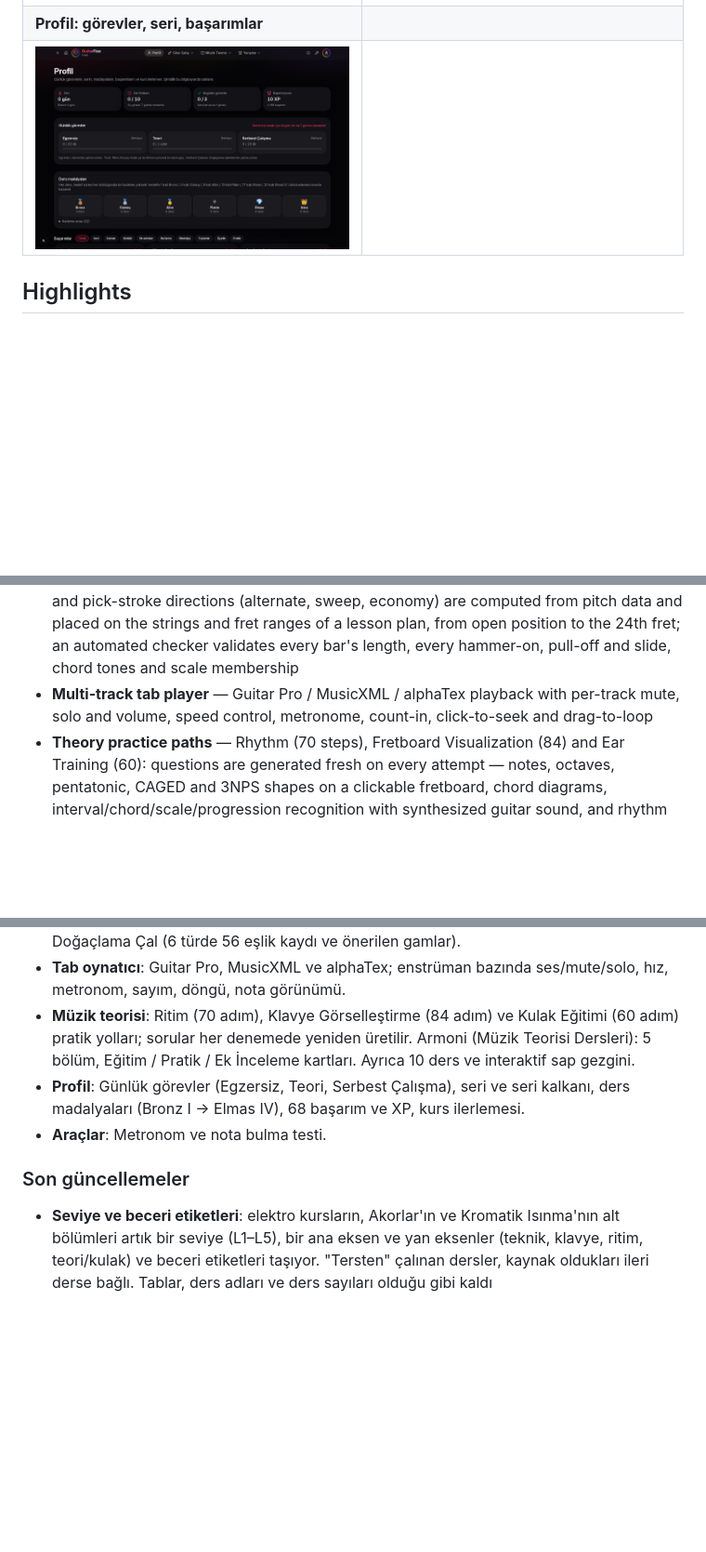
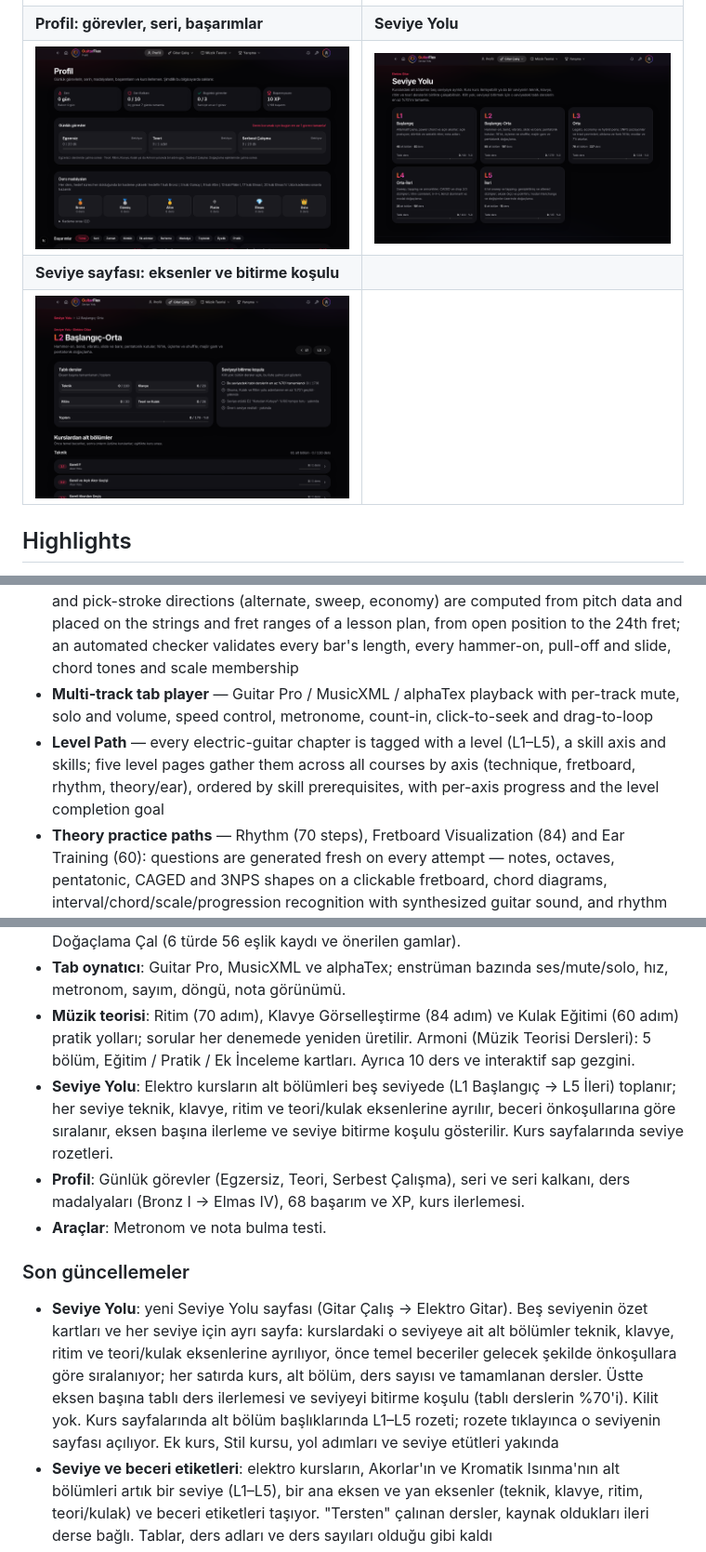
Before and after one commit to TheDifference-dev/GuitarFlex, a Markdown page: README.md, 3 parts joined by grey strips. Shown at 93% size. Rendered like a GitHub page; pictures changed too: docs/ekran/seviye-yolu.png (added), docs/ekran/seviye.png (added); blank space fills up the shorter version.

```diff
--- a/README.md
+++ b/README.md
@@ -17,8 +17,10 @@ behind every exercise, and adds a songs & solos library, backing tracks for impr
 | ![Klavye yolu](docs/ekran/klavye-yolu.png) | ![Klavye adımı](docs/ekran/klavye-adim.png) |
 | **Ritim: dinle, seç, vur** | **Armoni dersleri** |
 | ![Ritim adımı](docs/ekran/ritim-adim.png) | ![Armoni](docs/ekran/armoni.png) |
-| **Profil: görevler, seri, başarımlar** | |
-| ![Profil](docs/ekran/profil.png) | |
+| **Profil: görevler, seri, başarımlar** | **Seviye Yolu** |
+| ![Profil](docs/ekran/profil.png) | ![Seviye Yolu](docs/ekran/seviye-yolu.png) |
+| **Seviye sayfası: eksenler ve bitirme koşulu** | |
+| ![Seviye sayfası](docs/ekran/seviye.png) | |
 
 ## Highlights
 
@@ -26,6 +28,7 @@ behind every exercise, and adds a songs & solos library, backing tracks for impr
 - **Music theory on every lesson** — scale formulas, intervals, chord construction, progressions and rhythm explained next to the tab
 - **Generated, verified tabs** — scale fingerings, arpeggio shapes, sequences, legato slurs and pick-stroke directions (alternate, sweep, economy) are computed from pitch data and placed on the strings and fret ranges of a lesson plan, from open position to the 24th fret; an automated checker validates every bar's length, every hammer-on, pull-off and slide, chord tones and scale membership
 - **Multi-track tab player** — Guitar Pro / MusicXML / alphaTex playback with per-track mute, solo and volume, speed control, metronome, count-in, click-to-seek and drag-to-loop
+- **Level Path** — every electric-guitar chapter is tagged with a level (L1–L5), a skill axis and skills; five level pages gather them across all courses by axis (technique, fretboard, rhythm, theory/ear), ordered by skill prerequisites, with per-axis progress and the level completion goal
 - **Theory practice paths** — Rhythm (70 steps), Fretboard Visualization (84) and Ear Training (60): questions are generated fresh on every attempt — notes, octaves, pentatonic, CAGED and 3NPS shapes on a clickable fretboard, chord diagrams, interval/chord/scale/progression recognition with synthesized guitar sound, and rhythm reading with tap-back scoring rendered in SMuFL notation
 - **Harmony course** — 5 sections, 10 chapters with reading cards, generated practice quizzes (correctly spelled scales, triads, modes, diatonic and seventh chords) and playable example tabs
 - **Songs & solos** — a song guide (38 ordered steps tied to course sections) and a library of 99 songs with medal levels, origin/type filters and sorting, linked to Songsterr
@@ -53,11 +56,13 @@ Masaüstü uygulaması ve web sitesi aynı koddan çalışır.
 - **Şarkı ve Sololar**: Şarkı Rehberi (teknik bölümlerine bağlı 38 adım), Tüm Şarkılar (madalya seviyesi, köken, tür, arama ve sıralama), Tabla Keşfet (çok kanallı tab oynatıcı) ve Doğaçlama Çal (6 türde 56 eşlik kaydı ve önerilen gamlar).
 - **Tab oynatıcı**: Guitar Pro, MusicXML ve alphaTex; enstrüman bazında ses/mute/solo, hız, metronom, sayım, döngü, nota görünümü.
 - **Müzik teorisi**: Ritim (70 adım), Klavye Görselleştirme (84 adım) ve Kulak Eğitimi (60 adım) pratik yolları; sorular her denemede yeniden üretilir. Armoni (Müzik Teorisi Dersleri): 5 bölüm, Eğitim / Pratik / Ek İnceleme kartları. Ayrıca 10 ders ve interaktif sap gezgini.
+- **Seviye Yolu**: Elektro kursların alt bölümleri beş seviyede (L1 Başlangıç → L5 İleri) toplanır; her seviye teknik, klavye, ritim ve teori/kulak eksenlerine ayrılır, beceri önkoşullarına göre sıralanır, eksen başına ilerleme ve seviye bitirme koşulu gösterilir. Kurs sayfalarında seviye rozetleri.
 - **Profil**: Günlük görevler (Egzersiz, Teori, Serbest Çalışma), seri ve seri kalkanı, ders madalyaları (Bronz I → Elmas IV), 68 başarım ve XP, kurs ilerlemesi.
 - **Araçlar**: Metronom ve nota bulma testi.
 
 ### Son güncellemeler
 
+- **Seviye Yolu**: yeni Seviye Yolu sayfası (Gitar Çalış → Elektro Gitar). Beş seviyenin özet kartları ve her seviye için ayrı sayfa: kurslardaki o seviyeye ait alt bölümler teknik, klavye, ritim ve teori/kulak eksenlerine ayrılıyor, önce temel beceriler gelecek şekilde önkoşullara göre sıralanıyor; her satırda kurs, alt bölüm, ders sayısı ve tamamlanan dersler. Üstte eksen başına tablı ders ilerlemesi ve seviyeyi bitirme koşulu (tablı derslerin %70'i). Kilit yok. Kurs sayfalarında alt bölüm başlıklarında L1–L5 rozeti; rozete tıklayınca o seviyenin sayfası açılıyor. Ek kurs, Stil kursu, yol adımları ve seviye etütleri yakında
 - **Seviye ve beceri etiketleri**: elektro kursların, Akorlar'ın ve Kromatik Isınma'nın alt bölümleri artık bir seviye (L1–L5), bir ana eksen ve yan eksenler (teknik, klavye, ritim, teori/kulak) ve beceri etiketleri taşıyor. "Tersten" çalınan dersler, kaynak oldukları ileri derse bağlı. Tablar, ders adları ve ders sayıları olduğu gibi kaldı
 - **Müfredat altyapısı**: derslere ve alt bölümlere seviye (L1–L5), eksen (teknik, klavye, ritim, teori/kulak) ve beceri etiketleri için veri alanları; etüt, Quick Study, transkripsiyon, kompozisyon ve resital gibi yeni ders türlerinin şeması. Rehberler bir dersi kopyalamak yerine kaynak derse bağlanabiliyor; içerik denetimi yeni alanları da doğruluyor
 - **Yeni tasarım: Apple karanlık mod × Instagram gradyanı** — neredeyse siyah zemin, üstte turuncu–pembe–mor ışık; buzlu cam üst çubuk ve menüler; ince kenarlı, hafif yükseltilmiş kartlar; gradyan hap düğmeler; Instagram hikâye halkası gibi ilerleme halkaları ve avatar. Yazı tipi Apple cihazlarda San Francisco, diğerlerinde Inter; başlıklar sıkı harf aralıklı, büyük harf etiketler kalktı. Üst çubuk telefonda sarar
```
Also changed, not shown: 8 other files.
